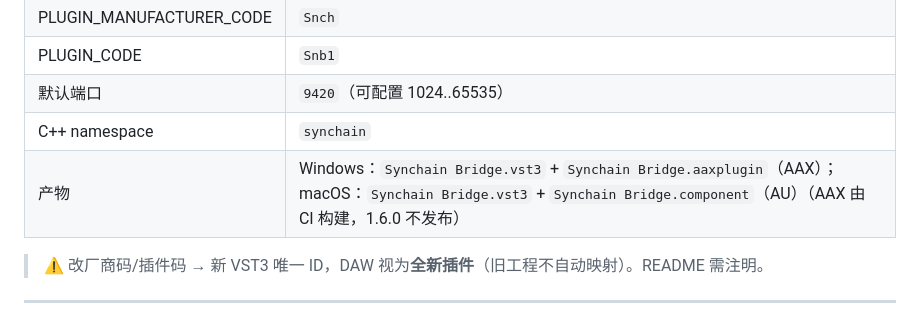
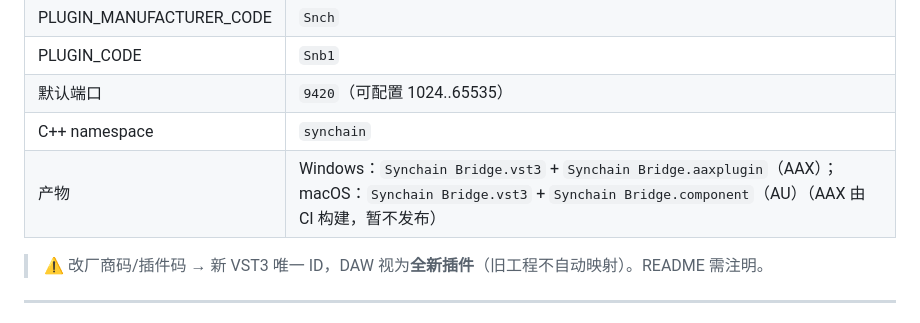
Before and after one commit to synchain-oss/synchain-bridge, a Markdown page: BRIDGE_CONTRACT.md, the part around the change. Drawn GitHub-style.

```diff
--- a/BRIDGE_CONTRACT.md
+++ b/BRIDGE_CONTRACT.md
@@ -91,7 +91,7 @@
 | PLUGIN_CODE | `Snb1` |
 | 默认端口 | `9420`（可配置 1024..65535） |
 | C++ namespace | `synchain` |
-| 产物 | Windows：`Synchain Bridge.vst3` + `Synchain Bridge.aaxplugin`（AAX）；macOS：`Synchain Bridge.vst3` + `Synchain Bridge.component`（AU）（AAX 由 CI 构建，1.6.0 不发布） |
+| 产物 | Windows：`Synchain Bridge.vst3` + `Synchain Bridge.aaxplugin`（AAX）；macOS：`Synchain Bridge.vst3` + `Synchain Bridge.component`（AU）（AAX 由 CI 构建，暂不发布） |
 
 > ⚠️ 改厂商码/插件码 → 新 VST3 唯一 ID，DAW 视为**全新插件**（旧工程不自动映射）。README 需注明。
 
```
Also changed, not shown: README.md (+1 -1 lines), README.zh-CN.md (+1 -1 lines).
